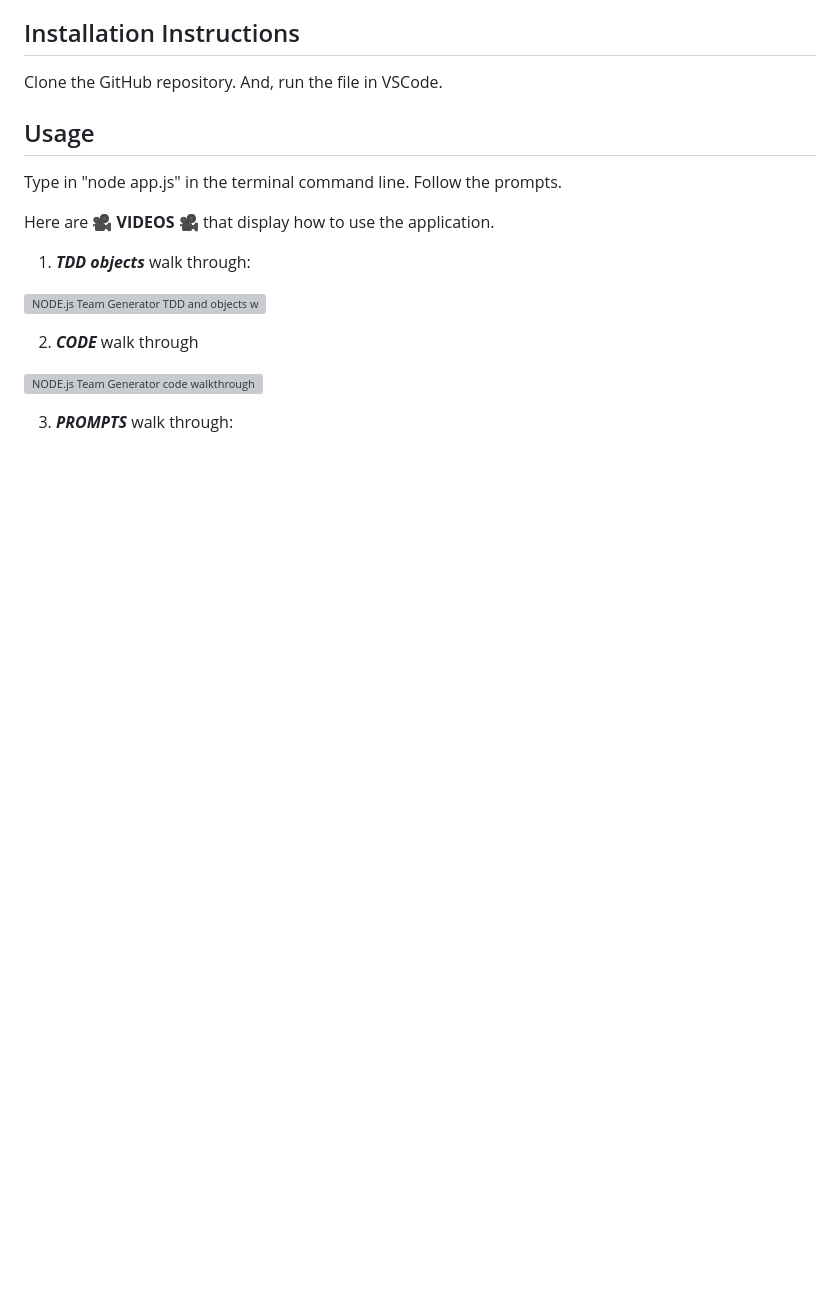
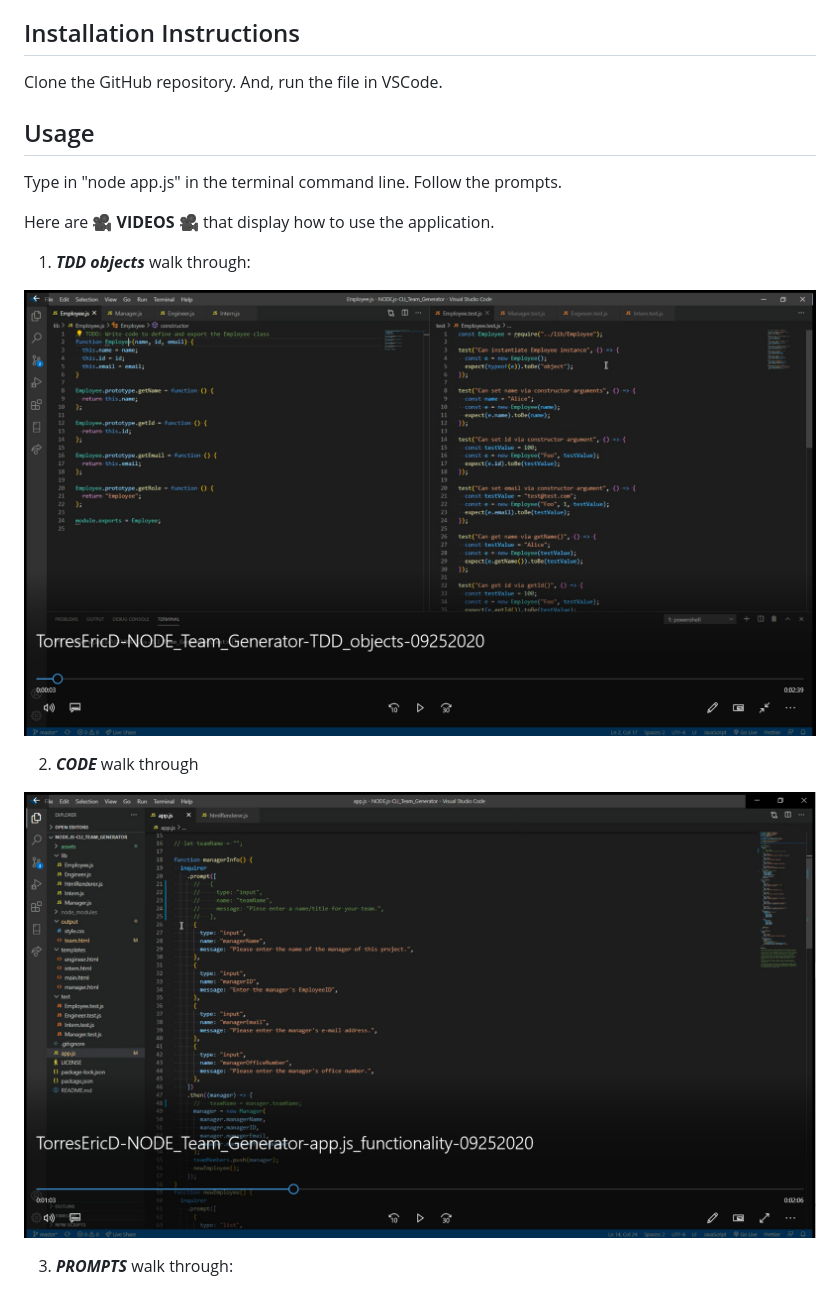
Before and after one commit to etorres-revature/NODE.js-CLI_Team_Generator, a Markdown page: README.md, the part around the change. GitHub-like rendering; pictures changed too: assets/screenshots/team-generator-TDD-objects.png (added), assets/screenshots/team-generator-app.js-functionality.png (added); blank space fills up the shorter version; grey boxes are pictures that could not be loaded.

Commit message:
adding screenshots

```diff
--- a/README.md
+++ b/README.md
@@ -33,11 +33,11 @@ Here are :movie_camera: **VIDEOS** :movie_camera: that display how to use the ap
 
 1. ***TDD objects*** walk through:
 
-[![NODE.js Team Generator TDD and objects walkthrough](./assets/screenshots/node-readme-generator-code-walkthru.png)](https://drive.google.com/file/d/1-5g2f1hu2p9JgxFP0swWfORr0UT1qxiH/preview)
+[![NODE.js Team Generator TDD and objects walkthrough](./assets/screenshots/team-generator-TDD-objects.png)](https://drive.google.com/file/d/1-5g2f1hu2p9JgxFP0swWfORr0UT1qxiH/preview)
 
 2. ***CODE*** walk through
 
-[![NODE.js Team Generator code walkthrough](./assets/screenshots/node-readme-generator-github-walkthru.png)](https://drive.google.com/file/d/1UD69e-JgbeNv0Lj3TA2DM035MUbEXroW/preview)
+[![NODE.js Team Generator code walkthrough](./assets/screenshots/team-generator-app.js-functionality.png)](https://drive.google.com/file/d/1UD69e-JgbeNv0Lj3TA2DM035MUbEXroW/preview)
 
 3. ***PROMPTS*** walk through:
 
```
